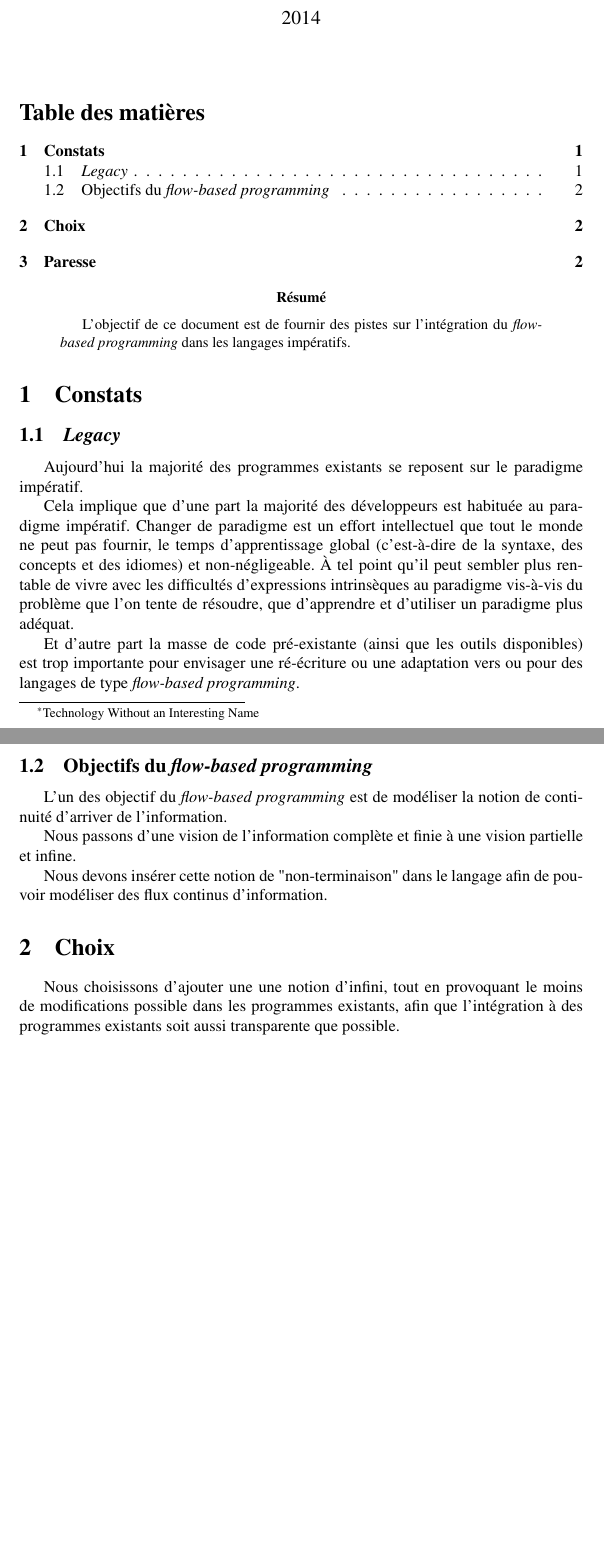
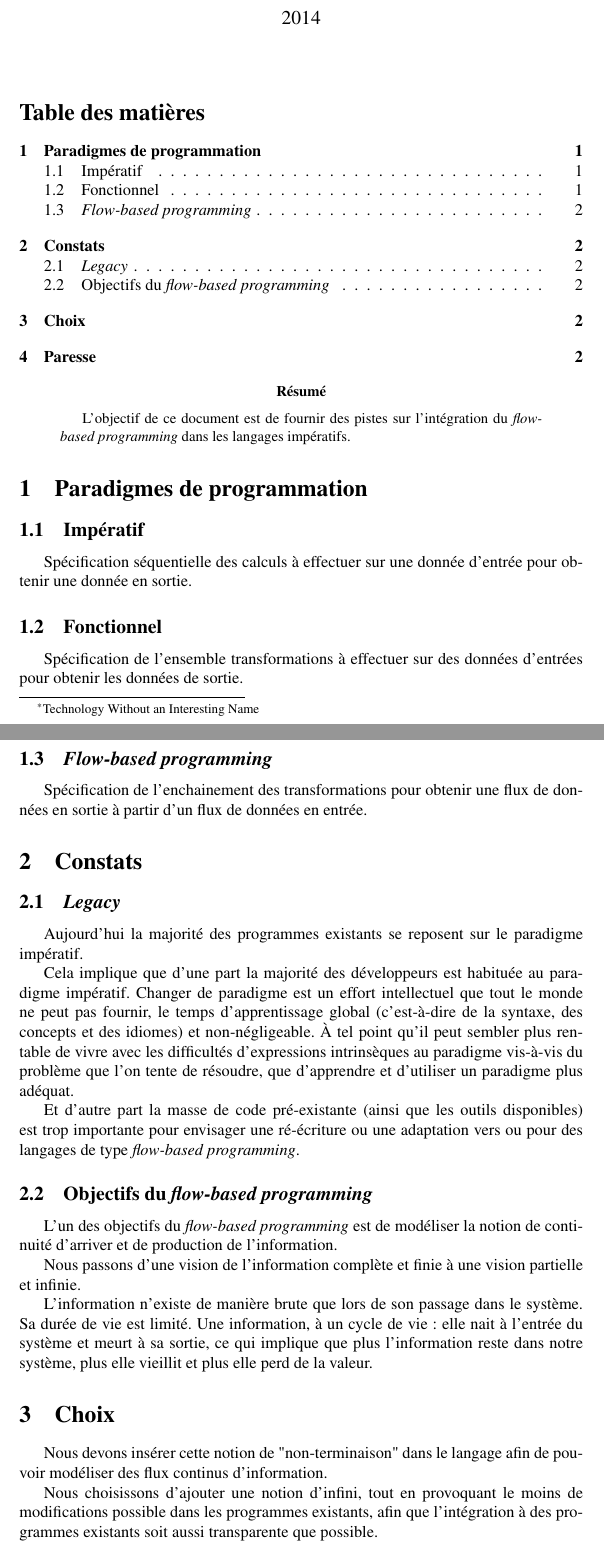
Before and after one commit to blackheaven/master, a LaTeX paper (twain/main.tex): two parts of pages 1 and 2 of 2 before the commit and two parts of pages 1 and 2 of 3 after it, joined at a grey line, cut so that both start at the same text, the shorter picture padded with empty space. Compiled offline with pdfLaTeX.

Commit message:
Edit 03-24 meeting sum up

```diff
--- a/twain/main.tex
+++ b/twain/main.tex
@@ -19,6 +19,19 @@ L'objectif de ce document est de fournir des pistes sur l'intégration du
 \emph{flow-based programming} dans les langages impératifs.
 \end{abstract}
 
+\section{Paradigmes de programmation}
+\subsection{Impératif}
+Spécification séquentielle des calculs à effectuer sur une donnée d'entrée
+pour obtenir une donnée en sortie.
+
+\subsection{Fonctionnel}
+Spécification de l'ensemble transformations à effectuer sur des données d'entrées
+pour obtenir les données de sortie.
+
+\subsection{\emph{Flow-based programming}}
+Spécification de l'enchainement des transformations pour obtenir une flux de
+données en sortie à partir d'un flux de données en entrée.
+
 \section{Constats}
 \subsection{\emph{Legacy}}
 Aujourd'hui la majorité des programmes existants se reposent sur le paradigme impératif.
@@ -37,17 +50,23 @@ est trop importante pour envisager une ré-écriture ou une adaptation
 vers ou pour des langages de type \emph{flow-based programming}.
 
 \subsection{Objectifs du \emph{flow-based programming}}
-L'un des objectif du \emph{flow-based programming} est de modéliser la notion de
-continuité d'arriver de l'information.
+L'un des objectifs du \emph{flow-based programming} est de modéliser la notion de
+continuité d'arriver et de production de l'information.
 
 Nous passons d'une vision de l'information complète et finie à une vision partielle
-et infine.
+et infinie.
 
+L'information n'existe de manière brute que lors de son passage dans le système.
+Sa durée de vie est limité.
+Une information, à un cycle de vie : elle nait à l'entrée du système et meurt à sa
+sortie, ce qui implique que plus l'information reste dans notre système, plus elle
+vieillit et plus elle perd de la valeur.
+
+\section{Choix}
 Nous devons insérer cette notion de "non-terminaison" dans le langage afin de
 pouvoir modéliser des flux continus d'information.
 
-\section{Choix}
-Nous choisissons d'ajouter une une notion d'infini, tout en provoquant le moins de
+Nous choisissons d'ajouter une notion d'infini, tout en provoquant le moins de
 modifications possible dans les programmes existants, afin que l'intégration à
 des programmes existants soit aussi transparente que possible.
 
```
Also changed, not shown: twain/main.tex (3 more changed lines).
